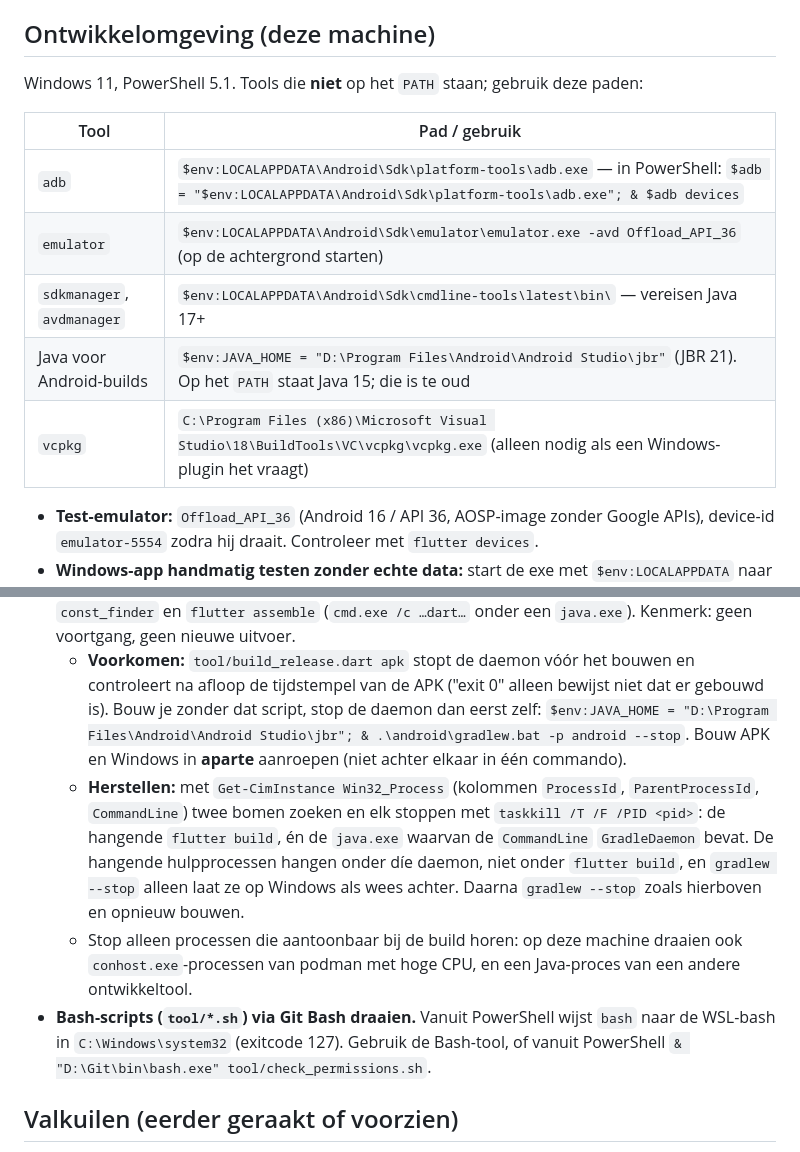
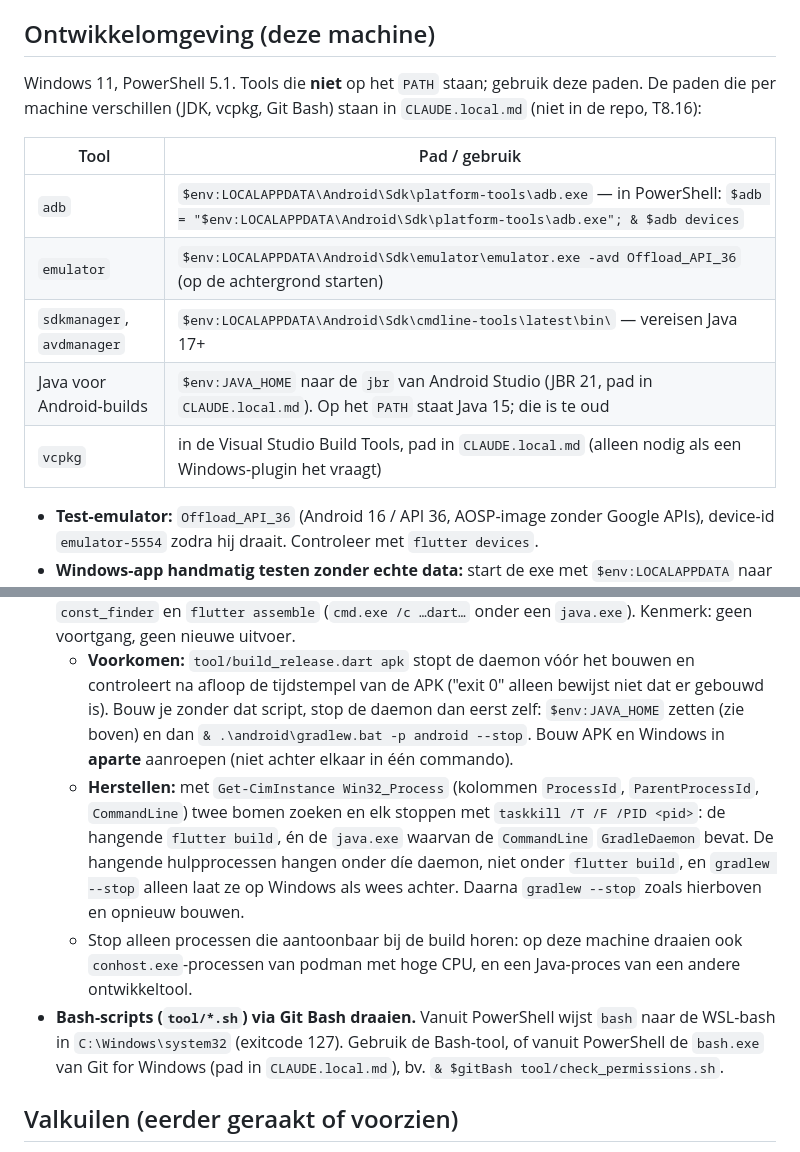
Before and after one commit to OnderAndere/Offload, a Markdown page: CLAUDE.md, 2 parts joined by grey strips. GitHub-like rendering.

Commit message:
docs: move machine-specific paths to CLAUDE.local.md (T8.16)
The JDK, vcpkg and Git Bash paths of this machine move from CLAUDE.md
to the git-ignored CLAUDE.local.md, so the public repository carries
no personal paths (SPEC Q28).

Co-Authored-By: Claude Opus 5.5 <noreply@anthropic.com>

```diff
--- a/CLAUDE.md
+++ b/CLAUDE.md
@@ -174,15 +174,16 @@ Een regel toevoegen aan een `tool/allowed_*.txt` vraagt akkoord van de product o
 
 ## Ontwikkelomgeving (deze machine)
 
-Windows 11, PowerShell 5.1. Tools die **niet** op het `PATH` staan; gebruik deze paden:
+Windows 11, PowerShell 5.1. Tools die **niet** op het `PATH` staan; gebruik deze paden. De paden die per
+machine verschillen (JDK, vcpkg, Git Bash) staan in `CLAUDE.local.md` (niet in de repo, T8.16):
 
 | Tool | Pad / gebruik |
 |---|---|
 | `adb` | `$env:LOCALAPPDATA\Android\Sdk\platform-tools\adb.exe` — in PowerShell: `$adb = "$env:LOCALAPPDATA\Android\Sdk\platform-tools\adb.exe"; & $adb devices` |
 | `emulator` | `$env:LOCALAPPDATA\Android\Sdk\emulator\emulator.exe -avd Offload_API_36` (op de achtergrond starten) |
 | `sdkmanager`, `avdmanager` | `$env:LOCALAPPDATA\Android\Sdk\cmdline-tools\latest\bin\` — vereisen Java 17+ |
-| Java voor Android-builds | `$env:JAVA_HOME = "D:\Program Files\Android\Android Studio\jbr"` (JBR 21). Op het `PATH` staat Java 15; die is te oud |
-| `vcpkg` | `C:\Program Files (x86)\Microsoft Visual Studio\18\BuildTools\VC\vcpkg\vcpkg.exe` (alleen nodig als een Windows-plugin het vraagt) |
+| Java voor Android-builds | `$env:JAVA_HOME` naar de `jbr` van Android Studio (JBR 21, pad in `CLAUDE.local.md`). Op het `PATH` staat Java 15; die is te oud |
+| `vcpkg` | in de Visual Studio Build Tools, pad in `CLAUDE.local.md` (alleen nodig als een Windows-plugin het vraagt) |
 
 - **Test-emulator:** `Offload_API_36` (Android 16 / API 36, AOSP-image zonder Google APIs),
   device-id `emulator-5554` zodra hij draait. Controleer met `flutter devices`.
@@ -231,7 +232,7 @@ Windows 11, PowerShell 5.1. Tools die **niet** op het `PATH` staan; gebruik deze
   - **Voorkomen:** `tool/build_release.dart apk` stopt de daemon vóór het bouwen en controleert
     na afloop de tijdstempel van de APK ("exit 0" alleen bewijst niet dat er gebouwd is). Bouw je
     zonder dat script, stop de daemon dan eerst zelf:
-    `$env:JAVA_HOME = "D:\Program Files\Android\Android Studio\jbr"; & .\android\gradlew.bat -p android --stop`.
+    `$env:JAVA_HOME` zetten (zie boven) en dan `& .\android\gradlew.bat -p android --stop`.
     Bouw APK en Windows in **aparte** aanroepen (niet achter elkaar in één commando).
   - **Herstellen:** met `Get-CimInstance Win32_Process` (kolommen `ProcessId`,
     `ParentProcessId`, `CommandLine`) twee bomen zoeken en elk stoppen met
@@ -243,7 +244,7 @@ Windows 11, PowerShell 5.1. Tools die **niet** op het `PATH` staan; gebruik deze
     `conhost.exe`-processen van podman met hoge CPU, en een Java-proces van een andere ontwikkeltool.
 - **Bash-scripts (`tool/*.sh`) via Git Bash draaien.** Vanuit PowerShell wijst `bash` naar de
   WSL-bash in `C:\Windows\system32` (exitcode 127). Gebruik de Bash-tool, of vanuit PowerShell
-  `& "D:\Git\bin\bash.exe" tool/check_permissions.sh`.
+  de `bash.exe` van Git for Windows (pad in `CLAUDE.local.md`), bv. `& $gitBash tool/check_permissions.sh`.
 
 ## Valkuilen (eerder geraakt of voorzien)
 
```
